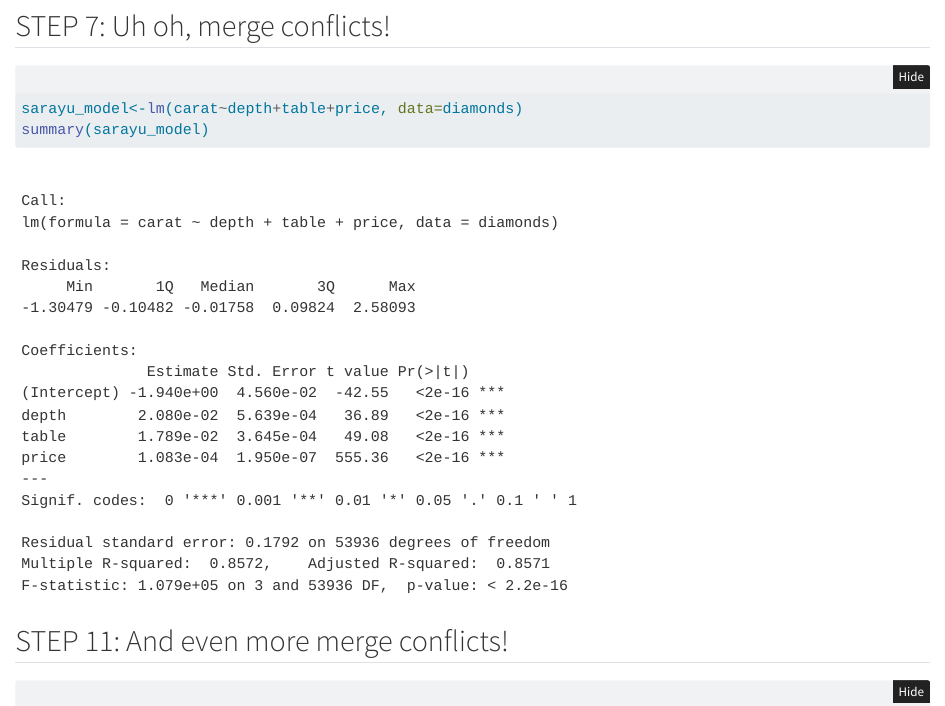
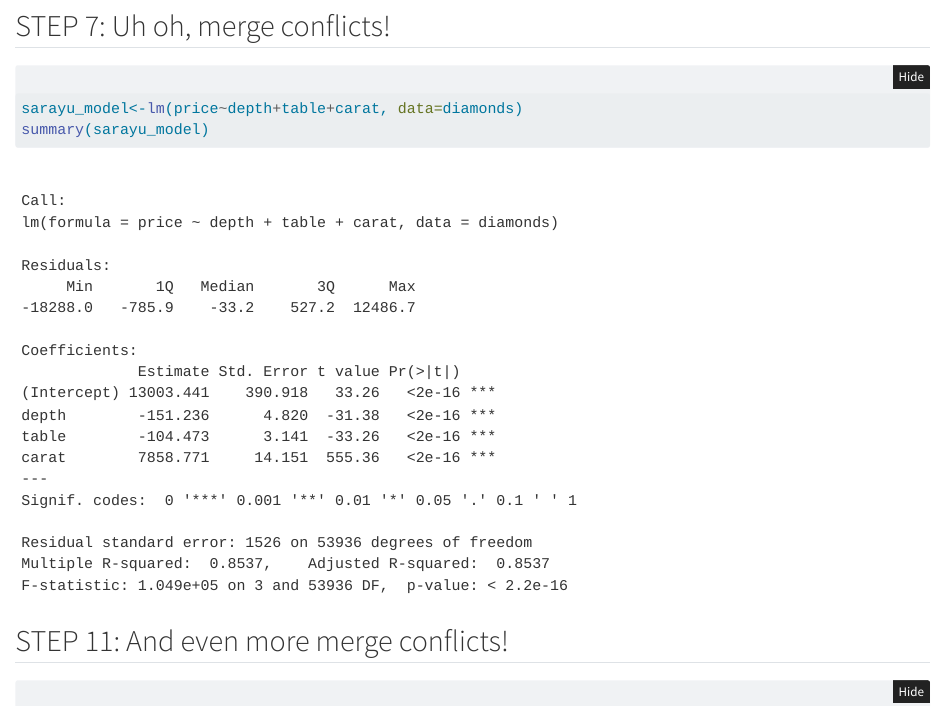
Before and after one commit to Sarayu-26/Stellaaaaaaaaaaaaaa, a Quarto document (git_wild.qmd): the page in a window 1100 px wide, from 1190 px down. Rendered offline with R 4.5, knitr and Pandoc in place of Quarto, with nearby package versions; folded parts are opened; some code elsewhere in the file could not run offline.

Commit message:
test pt 4 :D

````diff
--- a/git_wild.qmd
+++ b/git_wild.qmd
@@ -38,15 +38,12 @@ library(ggplot2)
 diamonds_new <- diamonds |>
   filter(carat >= 1)
 
-
-
-
 ```
 
 ## STEP 7: Uh oh, merge conflicts!
 
 ```{r break-it-1}
-sarayu_model<-lm(carat~depth+table+price, data=diamonds)
+sarayu_model<-lm(price~depth+table+carat, data=diamonds)
 summary(sarayu_model)
 
 
````
